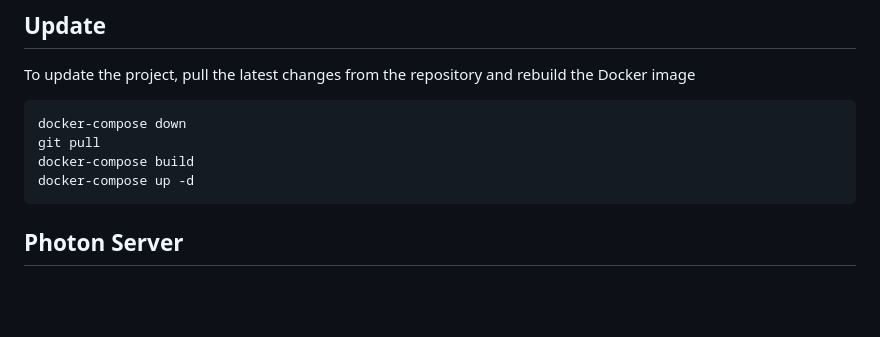
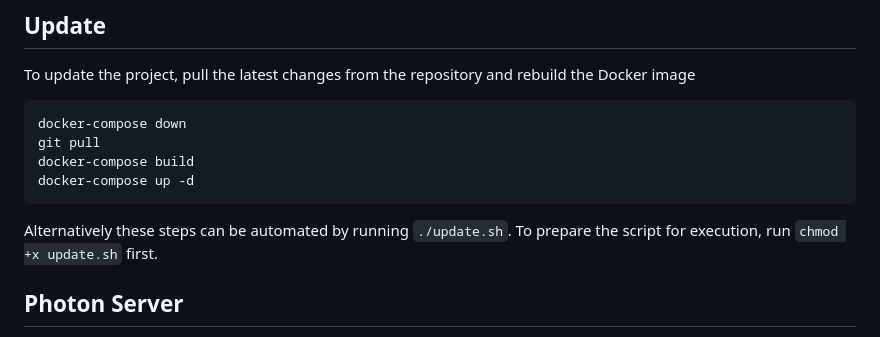
Before and after one commit to yniverz/WayPointDB, a Markdown page: README.md, the part around the change. Rendered like a GitHub page; blank space fills up the shorter version.

Commit message:
docs: update README to include automation steps for update script

````diff
--- a/README.md
+++ b/README.md
@@ -59,6 +59,8 @@ git pull
 docker-compose build
 docker-compose up -d
 ```
+Alternatively these steps can be automated by running ```./update.sh```. To prepare the script for execution, run ```chmod +x update.sh``` first.
+
 
 ## Photon Server
 WayPointDB can use a [Photon server](https://github.com/komoot/photon) for reverse geocoding. It is recommended to use a self-hosted instance of the Photon server to avoid rate limiting, and to ensure the privacy of the data. Some hosting providers use an api key for authentication, which can be set in the ```docker-compose.yml``` file. WayPointDB will pass this as the ```X-Api-Key``` header in the requests to the Photon server.
````
